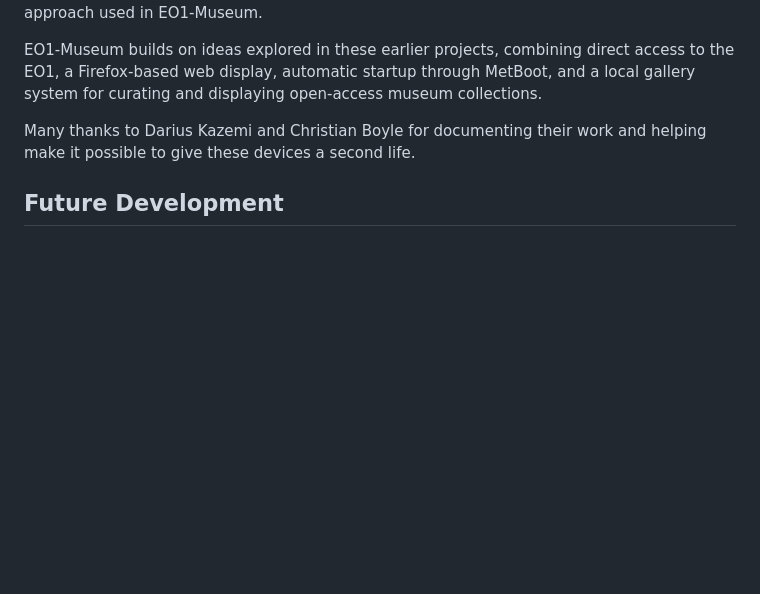
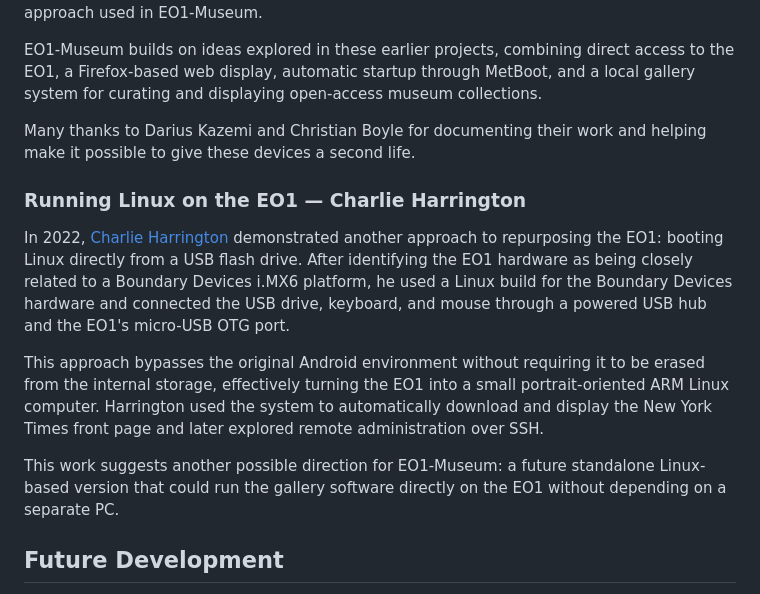
Before and after one commit to jeong0449/EO1-Museum, a Markdown page: README.md, the part around the change. Rendered like a GitHub page; blank space fills up the shorter version.

```diff
--- a/README.md
+++ b/README.md
@@ -81,6 +81,14 @@ EO1-Museum builds on ideas explored in these earlier projects, combining direct
 
 Many thanks to Darius Kazemi and Christian Boyle for documenting their work and helping make it possible to give these devices a second life.
 
+### Running Linux on the EO1 — Charlie Harrington
+
+In 2022, [Charlie Harrington](https://charlieharrington.com/run-linux-on-electric-objects-eo1-wall-computer/) demonstrated another approach to repurposing the EO1: booting Linux directly from a USB flash drive. After identifying the EO1 hardware as being closely related to a Boundary Devices i.MX6 platform, he used a Linux build for the Boundary Devices hardware and connected the USB drive, keyboard, and mouse through a powered USB hub and the EO1's micro-USB OTG port.
+
+This approach bypasses the original Android environment without requiring it to be erased from the internal storage, effectively turning the EO1 into a small portrait-oriented ARM Linux computer. Harrington used the system to automatically download and display the New York Times front page and later explored remote administration over SSH.
+
+This work suggests another possible direction for EO1-Museum: a future standalone Linux-based version that could run the gallery software directly on the EO1 without depending on a separate PC.
+
 ## Future Development
 
 EO1-Museum is still a work in progress. The current version focuses on restoring the EO1 as a simple and reliable digital museum display, but several improvements are planned or being considered.
```
